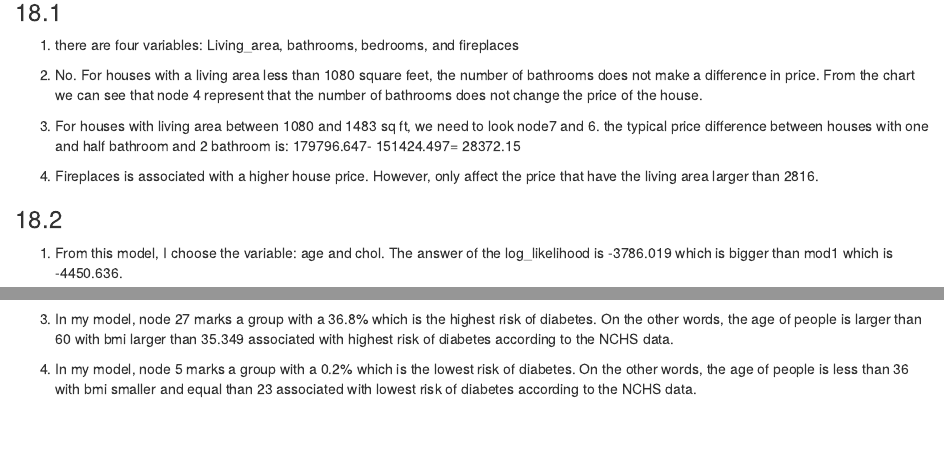
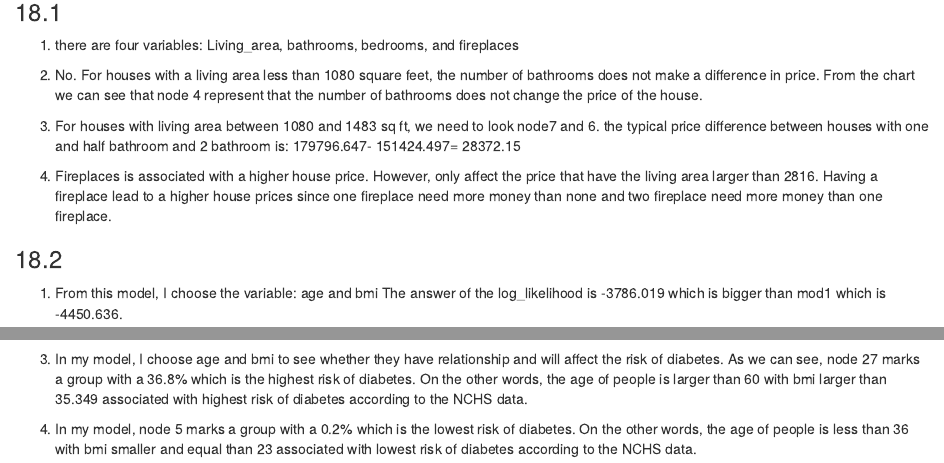
Before and after one commit to stat184-03-fall2022/github-contributions-ElenaXYWang, an R Markdown document (XiaoyingWang_DC18.Rmd): the page in a window 1100 px wide, from 690 px down, and a second part further down, joined at a grey line. Rendered offline with R 4.5, knitr and Pandoc, with nearby package versions; some code elsewhere in the file could not run offline.

Commit message:
Finish all the question

````diff
--- a/XiaoyingWang_DC18.Rmd
+++ b/XiaoyingWang_DC18.Rmd
@@ -26,18 +26,18 @@ install.packages("party")
 
 1. there are four variables: Living_area, bathrooms, bedrooms, and fireplaces
 
-2. No. For houses with a living area less than 1080 square feet,  the number of bathrooms does not make a difference in price. From the chart we can see that node 4 represent that the number of bathrooms does not change the price of the house.
+2. No. For houses with a living area less than 1080 square feet, the number of bathrooms does not make a difference in price. From the chart we can see that node 4 represent that the number of bathrooms does not change the price of the house.
 
 3. For houses with living area between 1080 and 1483 sq ft, we need to look node7 and 6. the typical price difference between houses with one and half bathroom and 2 bathroom is: 179796.647- 151424.497= 28372.15
 
-4. Fireplaces is associated with a higher house price. However, only affect the price that have the living area larger than 2816.
+4. Fireplaces is associated with a higher house price. However, only affect the price that have the living area larger than 2816. Having a fireplace lead to a higher house prices since one fireplace need more money than none and two fireplace need more money than one fireplace.
 
 
 
 
 ### 18.2
 
-1. From this model, I choose the variable: age and chol. The answer of the log_likelihood is -3786.019 which is bigger than mod1 which is -4450.636.
+1. From this model, I choose the variable: age and bmi The answer of the log_likelihood is -3786.019 which is bigger than mod1 which is -4450.636.
 ```{r}
 CompleteCases <-
   NCHS %>%
@@ -57,7 +57,7 @@ plot(mod2, type = "simple")
 
 ```
 3.
-In my model, node 27 marks a group with a 36.8% which is the highest risk of diabetes. On the other words, the age of people is larger than 60 with bmi larger than 35.349 associated with highest risk of diabetes according to the NCHS data.
+In my model, I choose age and bmi to see whether they have relationship and will affect the risk of diabetes. As we can see, node 27 marks a group with a 36.8% which is the highest risk of diabetes. On the other words, the age of people is larger than 60 with bmi larger than 35.349 associated with highest risk of diabetes according to the NCHS data.
 
 
 4. In my model, node 5 marks a group with a 0.2% which is the lowest risk of diabetes. On the other words, the age of people is less than 36 with bmi smaller and equal than 23 associated with lowest risk of diabetes according to the NCHS data.
````
Also changed, not shown: XiaoyingWang_DC18.nb.html.
